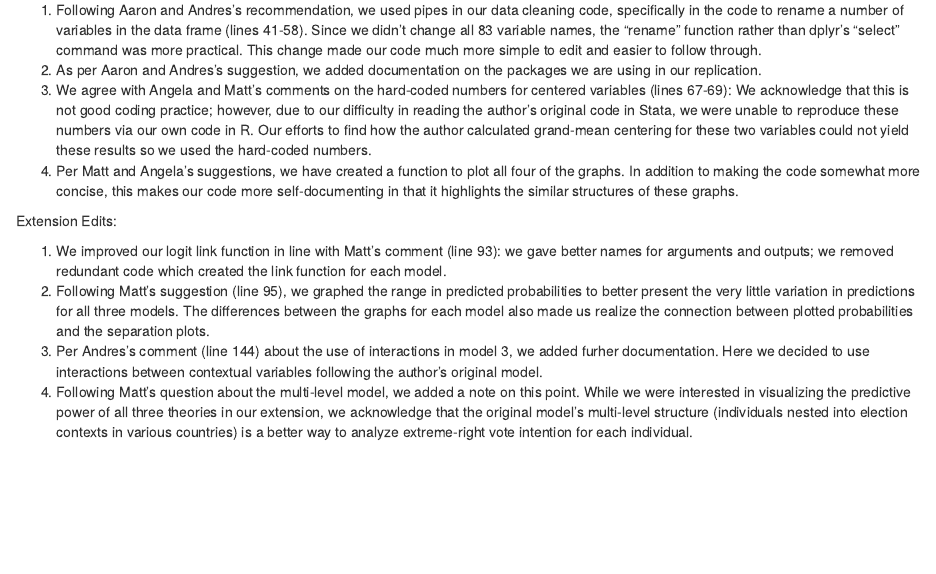
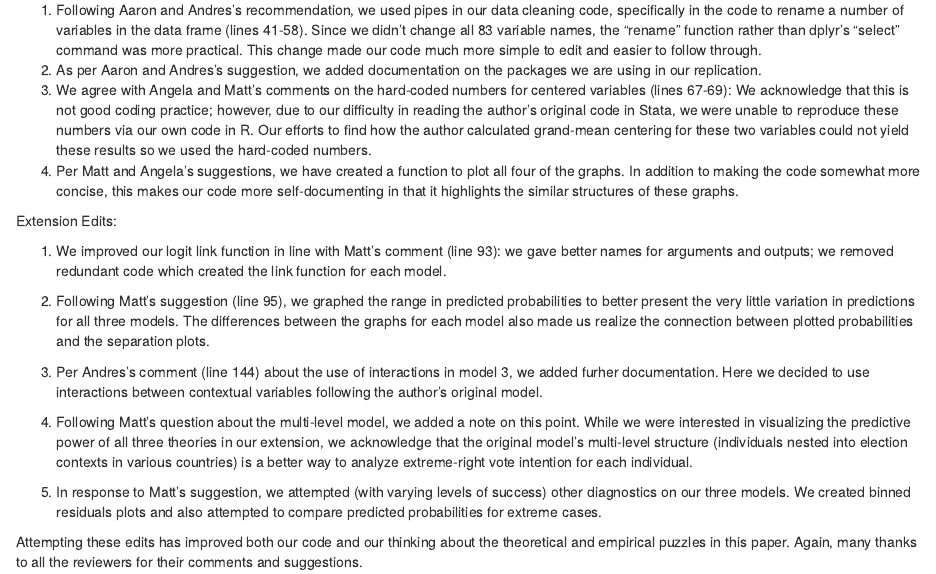
Before and after one commit to soc504-s2015-princeton/Gozde-and-Liora-replication, an R Markdown document (response_to_reviewers.Rmd): the page in a window 1100 px wide, from 230 px down. Rendered offline with R 4.5, knitr and Pandoc, with nearby package versions.

Commit message:
added note about binned residual plots

```diff
--- a/response_to_reviewers.Rmd
+++ b/response_to_reviewers.Rmd
@@ -20,3 +20,7 @@ Extension Edits:
 2) Following Matt's suggestion (line 95), we graphed the range in predicted probabilities to better present the very little variation in predictions for all three models. The differences between the graphs for each model also made us realize the connection between plotted probabilities and the separation plots.
 3) Per Andres's comment (line 144) about the use of interactions in model 3, we added furher documentation. Here we decided to use interactions between contextual variables following the author's original model.
 4) Following Matt's question about the multi-level model, we added a note on this point. While we were interested in visualizing the predictive power of all three theories in our extension, we acknowledge that the original model's multi-level structure (individuals nested into election contexts in various countries) is a better way to analyze extreme-right vote intention for each individual.
+
+5) In response to Matt's suggestion, we attempted (with varying levels of success) other diagnostics on our three models.  We created binned residuals plots and also attempted to compare predicted probabilities for extreme cases.
+
+Attempting these edits has improved both our code and our thinking about the theoretical and empirical puzzles in this paper.  Again, many thanks to all the reviewers for their comments and suggestions.
```
